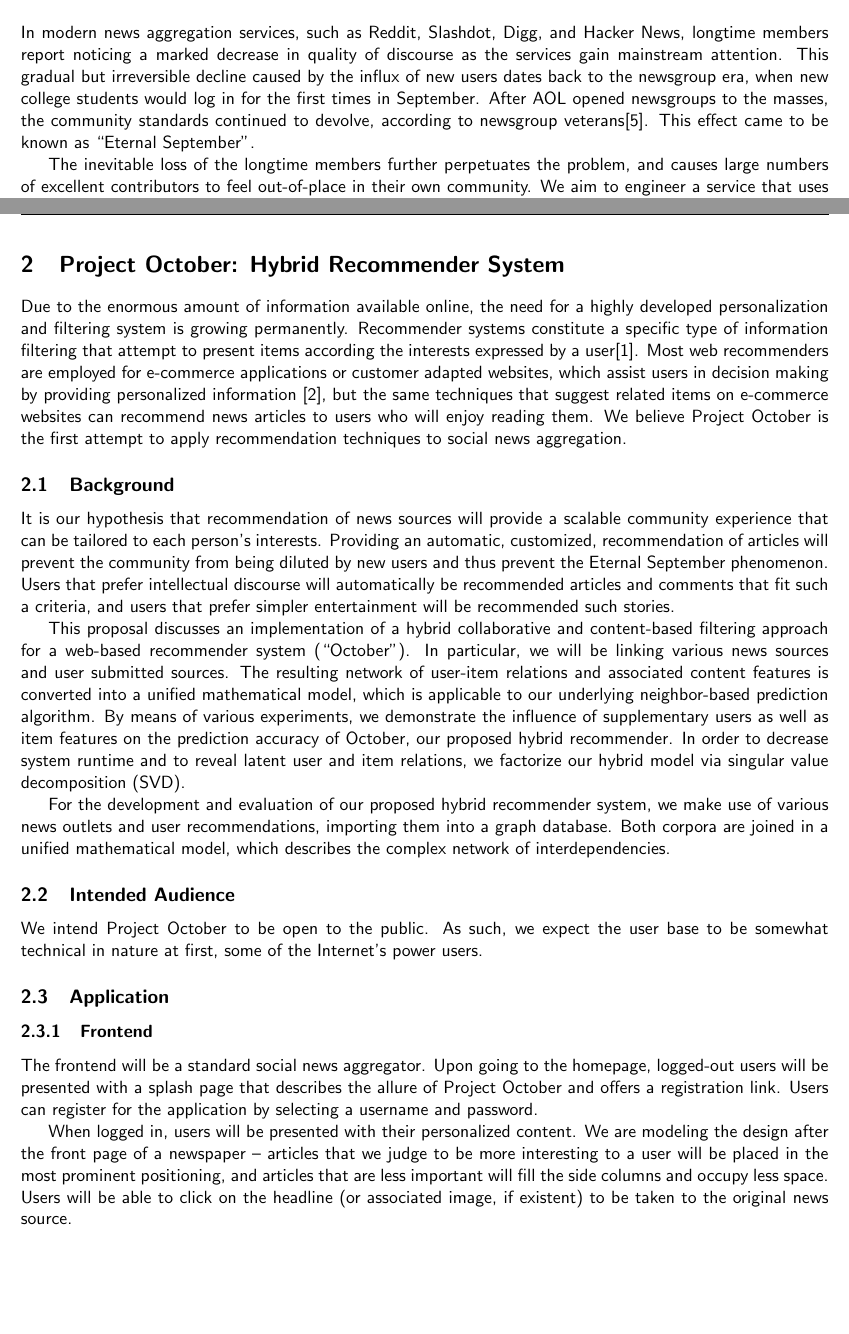
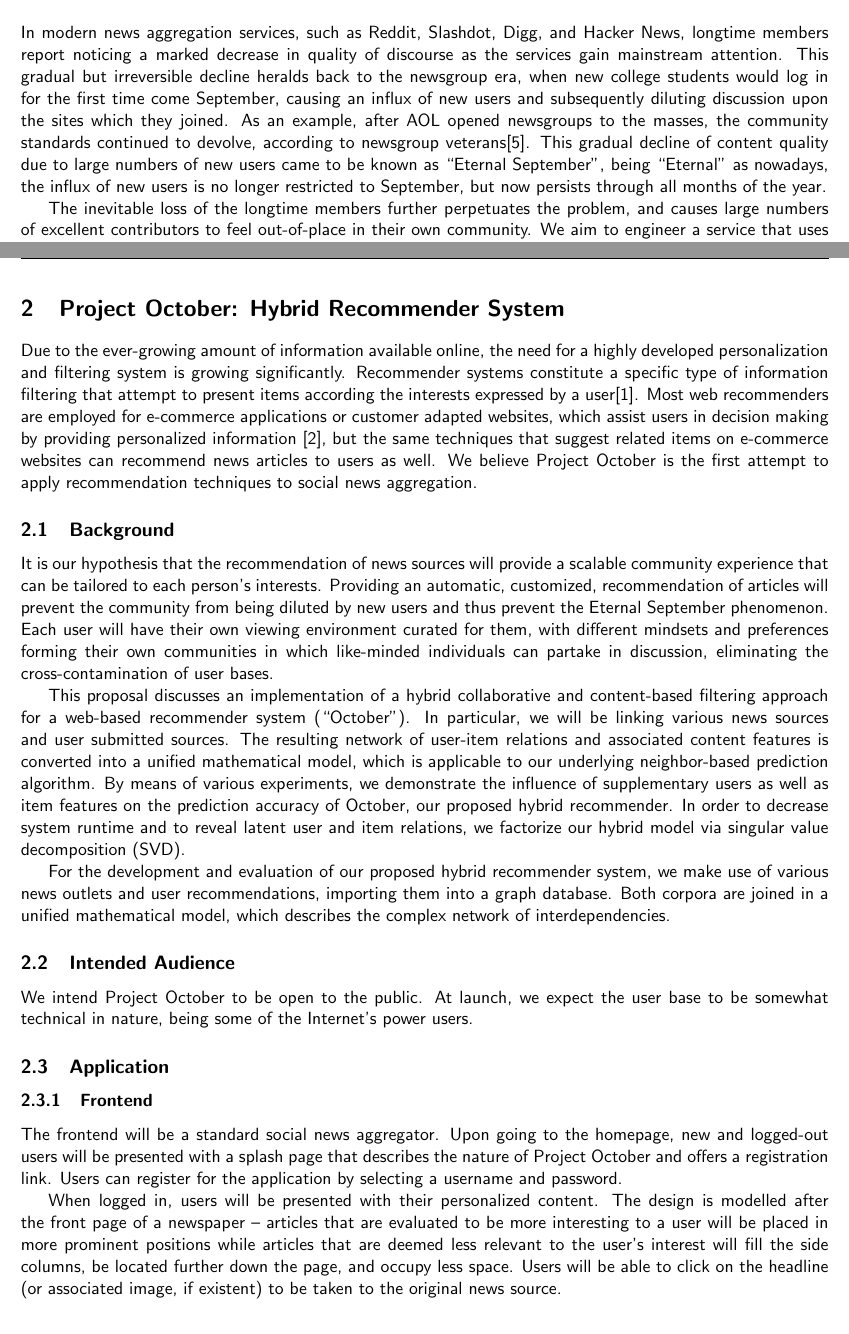
Before and after one commit to imbstack/project-october, a LaTeX document (docs/interim-report-1/interim-report.tex): two parts of pages 3 and 4 of 10, joined at a grey line, cut so that both start at the same text, the shorter picture padded with empty space. Compiled offline with pdfLaTeX.

Commit message:
Clean up the paper

```diff
--- a/docs/interim-report-1/interim-report.tex
+++ b/docs/interim-report-1/interim-report.tex
@@ -82,10 +82,11 @@ Date: & \today
 \section{Abstract}
 
 In modern news aggregation services, such as Reddit, Slashdot, Digg, and Hacker News, longtime members report noticing a marked decrease in quality of discourse as the services gain mainstream attention.
-This gradual but irreversible decline caused by the influx of new users dates back to the newsgroup era, when new college students would log in for the first times in September.
-After AOL opened newsgroups to the masses, the community standards continued to
-devolve, according to newsgroup veterans\cite{september}. This effect came to be
-known as ``Eternal September''.
+This gradual but irreversible decline heralds back to the newsgroup era, when new college students would log in for the first time come September, causing an influx of new users and subsequently diluting discussion upon the sites which they joined.
+As an example, after AOL opened newsgroups to the masses, the community standards continued to
+devolve, according to newsgroup veterans\cite{september}. This gradual decline of content quality due to
+large numbers of new users came to be known as ``Eternal September'', being ``Eternal'' as nowadays,
+the influx of new users is no longer restricted to September, but now persists through all months of the year.
 
 The inevitable loss of the longtime members further perpetuates the problem, and causes large numbers of excellent contributors to feel out-of-place in their own community.
 We aim to engineer a service that uses technological principles to avoid this, thus improving the user experience and allowing a large community to benefit from thoughtful discourse and interesting articles. \\
@@ -96,18 +97,19 @@ We aim to engineer a service that uses technological principles to avoid this, t
 
 \section{Project October: Hybrid Recommender System}
 
-Due to the enormous amount of information available online, the need for a highly developed personalization and filtering system is growing permanently.
+Due to the ever-growing amount of information available online, the need for a highly developed personalization and filtering system is growing significantly.
 Recommender systems constitute a specific type of information filtering that
 attempt to present items according the interests expressed by a user\cite{adom}.
 Most web recommenders are employed for e-commerce applications or customer
 adapted websites, which assist users in decision making by providing
-personalized information \cite{linden}, but the same techniques that suggest related items on e-commerce websites can recommend news articles to users who will enjoy reading them.
+personalized information \cite{linden}, but the same techniques that
+suggest related items on e-commerce websites can recommend news articles to users as well.
 We believe Project October is the first attempt to apply recommendation techniques to social news aggregation.
 
 \subsection{Background}
-It is our hypothesis that recommendation of news sources will provide a scalable community experience that can be tailored to each person's interests.
+It is our hypothesis that the recommendation of news sources will provide a scalable community experience that can be tailored to each person's interests.
 Providing an automatic, customized, recommendation of articles will prevent the community from being diluted by new users and thus prevent the Eternal September phenomenon.
-Users that prefer intellectual discourse will automatically be recommended articles and comments that fit such a criteria, and users that prefer simpler entertainment will be recommended such stories.
+Each user will have their own viewing environment curated for them, with different mindsets and preferences forming their own communities in which like-minded individuals can partake in discussion, eliminating the cross-contamination of user bases.
 
 This proposal discusses an implementation of a hybrid collaborative and content-based filtering approach for a web-based recommender system (``October'').
 In particular, we will be linking various news sources and user submitted sources.
@@ -119,14 +121,14 @@ Both corpora are joined in a unified mathematical model, which describes the com
 
 \subsection{Intended Audience}
 We intend Project October to be open to the public.
-As such, we expect the user base to be somewhat technical in nature at first, some of the Internet's power users.
+At launch, we expect the user base to be somewhat technical in nature, being some of the Internet's power users.
 \subsection{Application}
 \subsubsection{Frontend}
 The frontend will be a standard social news aggregator.
-Upon going to the homepage, logged-out users will be presented with a splash page that describes the allure of Project October and offers a registration link.
+Upon going to the homepage, new and logged-out users will be presented with a splash page that describes the nature of Project October and offers a registration link.
 Users can register for the application by selecting a username and password.
 
 When logged in, users will be presented with their personalized content.
-We are modeling the design after the front page of a newspaper -- articles that we judge to be more interesting to a user will be placed in the most prominent positioning, and articles that are less important will fill the side columns and occupy less space.
+The design is modelled after the front page of a newspaper -- articles that are evaluated to be more interesting to a user will be placed in more prominent positions while articles that are deemed less relevant to the user's interest will fill the side columns, be located further down the page, and occupy less space.
 Users will be able to click on the headline (or associated image, if existent) to be taken to the original news source.
 
```
Also changed, not shown: docs/interim-report-1/interim-report.tex (6 more changed lines).
